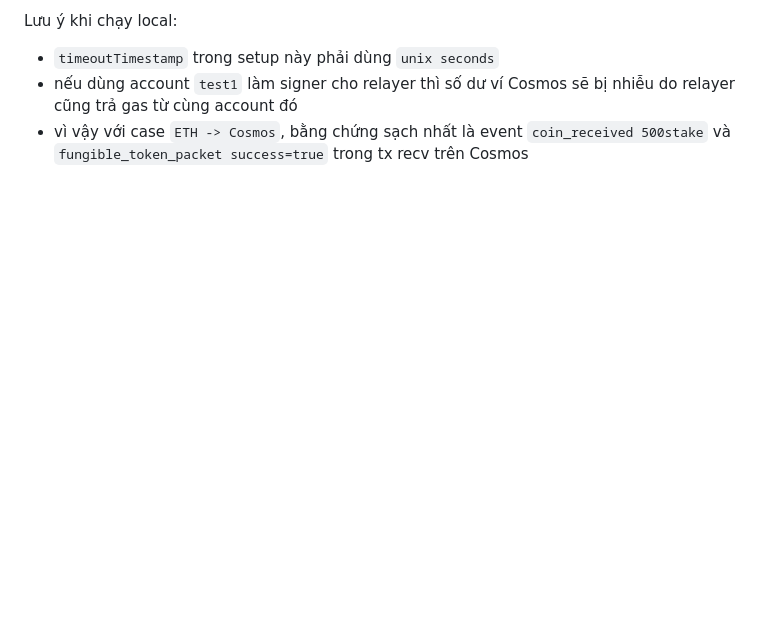
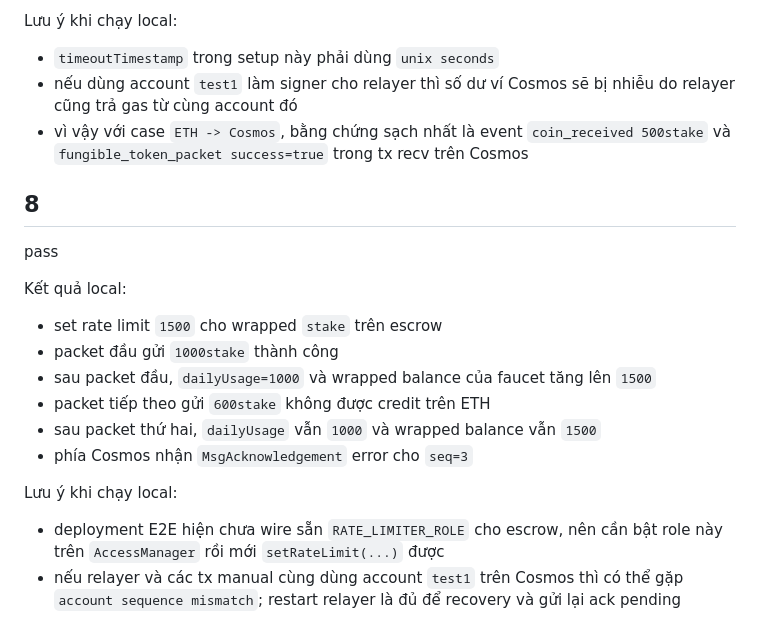
Before and after one commit to trustless-protocol/spectre, a Markdown page: docs/note.md, the part around the change. Drawn GitHub-style; blank space fills up the shorter version.

```diff
--- a/docs/note.md
+++ b/docs/note.md
@@ -207,3 +207,21 @@ Lưu ý khi chạy local:
 - `timeoutTimestamp` trong setup này phải dùng `unix seconds`
 - nếu dùng account `test1` làm signer cho relayer thì số dư ví Cosmos sẽ bị nhiễu do relayer cũng trả gas từ cùng account đó
 - vì vậy với case `ETH -> Cosmos`, bằng chứng sạch nhất là event `coin_received 500stake` và `fungible_token_packet success=true` trong tx recv trên Cosmos
+
+## 8
+
+pass
+
+Kết quả local:
+
+- set rate limit `1500` cho wrapped `stake` trên escrow
+- packet đầu gửi `1000stake` thành công
+- sau packet đầu, `dailyUsage=1000` và wrapped balance của faucet tăng lên `1500`
+- packet tiếp theo gửi `600stake` không được credit trên ETH
+- sau packet thứ hai, `dailyUsage` vẫn `1000` và wrapped balance vẫn `1500`
+- phía Cosmos nhận `MsgAcknowledgement` error cho `seq=3`
+
+Lưu ý khi chạy local:
+
+- deployment E2E hiện chưa wire sẵn `RATE_LIMITER_ROLE` cho escrow, nên cần bật role này trên `AccessManager` rồi mới `setRateLimit(...)` được
+- nếu relayer và các tx manual cùng dùng account `test1` trên Cosmos thì có thể gặp `account sequence mismatch`; restart relayer là đủ để recovery và gửi lại ack pending
```
Also changed, not shown: docs/TEST_SCENARIOS.md (+32 -3 lines).
